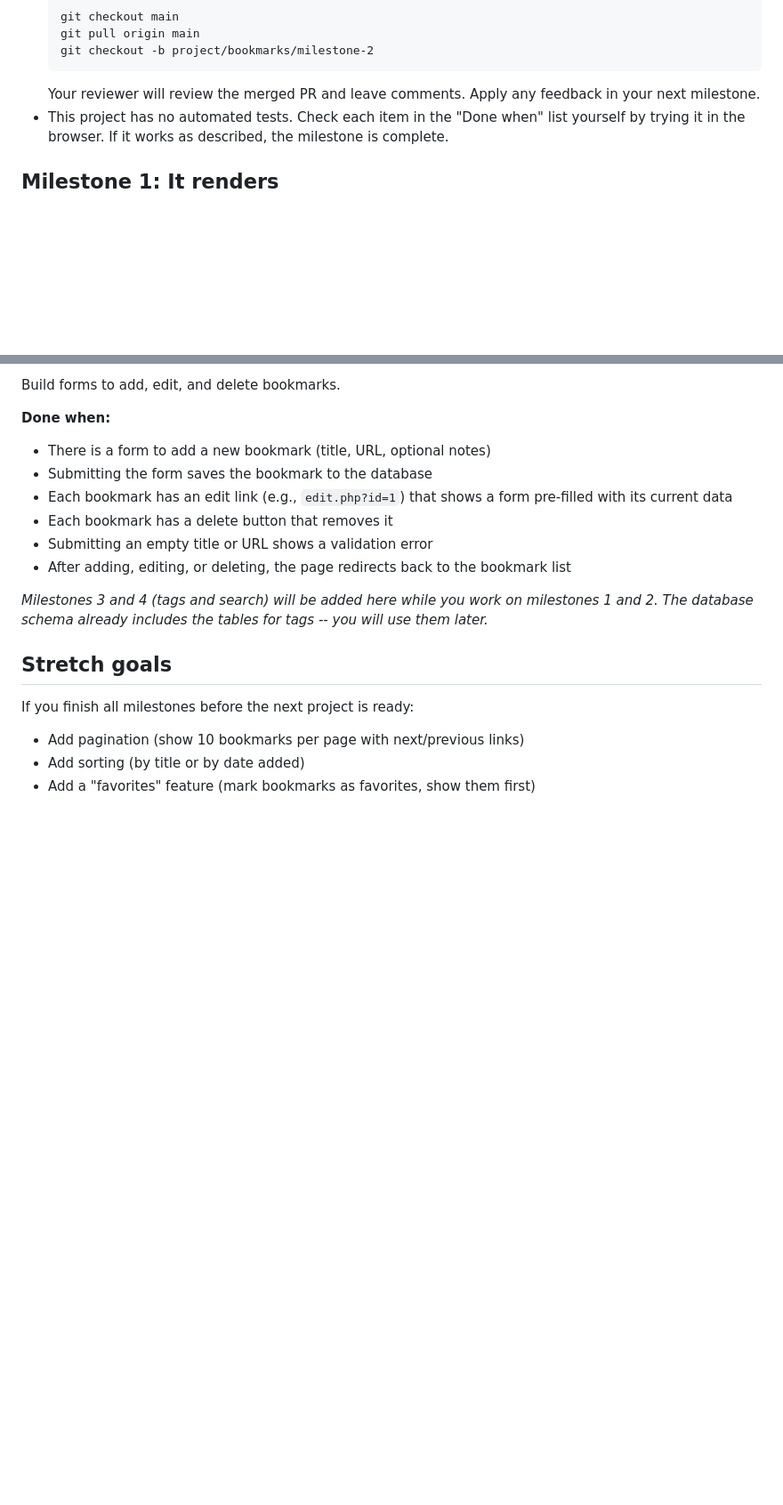
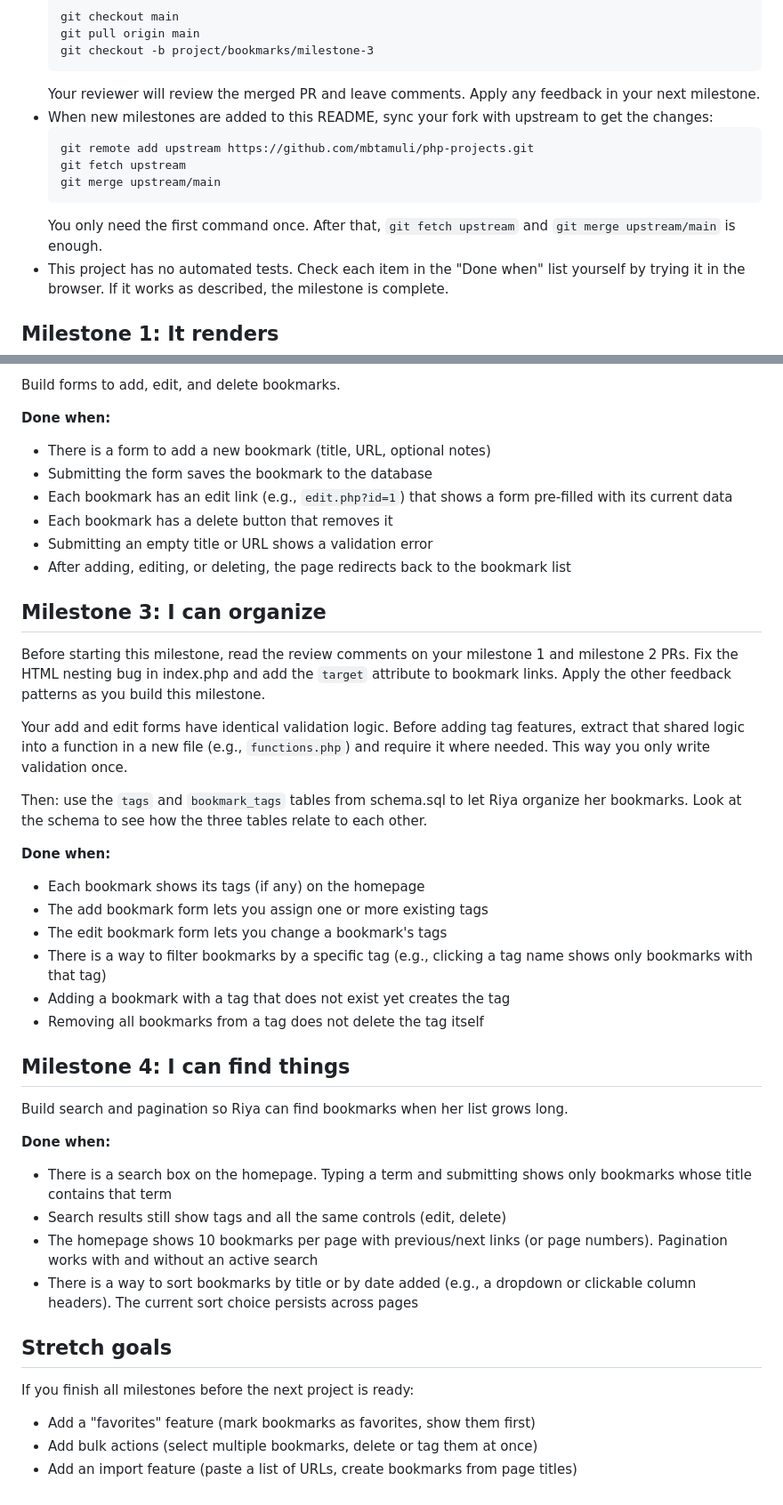
Before and after one commit to tamuliB0/bookmarks-manager, a Markdown page: bookmarks/README.md, 2 parts joined by grey strips. Shown at 89% size. Drawn GitHub-style; blank space fills up the shorter version.

Commit message:
Add milestones 3 (tags) and 4 (search/pagination) to bookmarks README
M3: tag assignment via join table, filter by tag, validation extraction.
M4: search with LIKE, pagination with LIMIT/OFFSET, user-selectable sort.

Also adds upstream sync instructions to "How to work" section and
updates stretch goals (pagination/sorting moved to M4).

Co-Authored-By: Claude Opus 4.6 (1M context) <noreply@anthropic.com>

````diff
--- a/bookmarks/README.md
+++ b/bookmarks/README.md
@@ -41,10 +41,19 @@ you have not created `public/index.php` yet. That is your first task.
   ```
   git checkout main
   git pull origin main
-  git checkout -b project/bookmarks/milestone-2
+  git checkout -b project/bookmarks/milestone-3
   ```
   Your reviewer will review the merged PR and leave comments. Apply any
   feedback in your next milestone.
+- When new milestones are added to this README, sync your fork with
+  upstream to get the changes:
+  ```
+  git remote add upstream https://github.com/mbtamuli/php-projects.git
+  git fetch upstream
+  git merge upstream/main
+  ```
+  You only need the first command once. After that, `git fetch upstream`
+  and `git merge upstream/main` is enough.
 - This project has no automated tests. Check each item in the "Done
   when" list yourself by trying it in the browser. If it works as
   described, the milestone is complete.
@@ -79,13 +88,49 @@ Build forms to add, edit, and delete bookmarks.
 - After adding, editing, or deleting, the page redirects back to the
   bookmark list
 
-*Milestones 3 and 4 (tags and search) will be added here while you
-work on milestones 1 and 2. The database schema already includes the
-tables for tags -- you will use them later.*
+## Milestone 3: I can organize
+
+Before starting this milestone, read the review comments on your
+milestone 1 and milestone 2 PRs. Fix the HTML nesting bug in index.php
+and add the `target` attribute to bookmark links. Apply the other
+feedback patterns as you build this milestone.
+
+Your add and edit forms have identical validation logic. Before adding
+tag features, extract that shared logic into a function in a new file
+(e.g., `functions.php`) and require it where needed. This way you only
+write validation once.
+
+Then: use the `tags` and `bookmark_tags` tables from schema.sql to let
+Riya organize her bookmarks. Look at the schema to see how the three
+tables relate to each other.
+
+**Done when:**
+- Each bookmark shows its tags (if any) on the homepage
+- The add bookmark form lets you assign one or more existing tags
+- The edit bookmark form lets you change a bookmark's tags
+- There is a way to filter bookmarks by a specific tag (e.g., clicking
+  a tag name shows only bookmarks with that tag)
+- Adding a bookmark with a tag that does not exist yet creates the tag
+- Removing all bookmarks from a tag does not delete the tag itself
+
+## Milestone 4: I can find things
+
+Build search and pagination so Riya can find bookmarks when her list
+grows long.
+
+**Done when:**
+- There is a search box on the homepage. Typing a term and submitting
+  shows only bookmarks whose title contains that term
+- Search results still show tags and all the same controls (edit, delete)
+- The homepage shows 10 bookmarks per page with previous/next links
+  (or page numbers). Pagination works with and without an active search
+- There is a way to sort bookmarks by title or by date added (e.g., a
+  dropdown or clickable column headers). The current sort choice persists
+  across pages
 
 ## Stretch goals
 
 If you finish all milestones before the next project is ready:
-- Add pagination (show 10 bookmarks per page with next/previous links)
-- Add sorting (by title or by date added)
 - Add a "favorites" feature (mark bookmarks as favorites, show them first)
+- Add bulk actions (select multiple bookmarks, delete or tag them at once)
+- Add an import feature (paste a list of URLs, create bookmarks from page titles)
````
